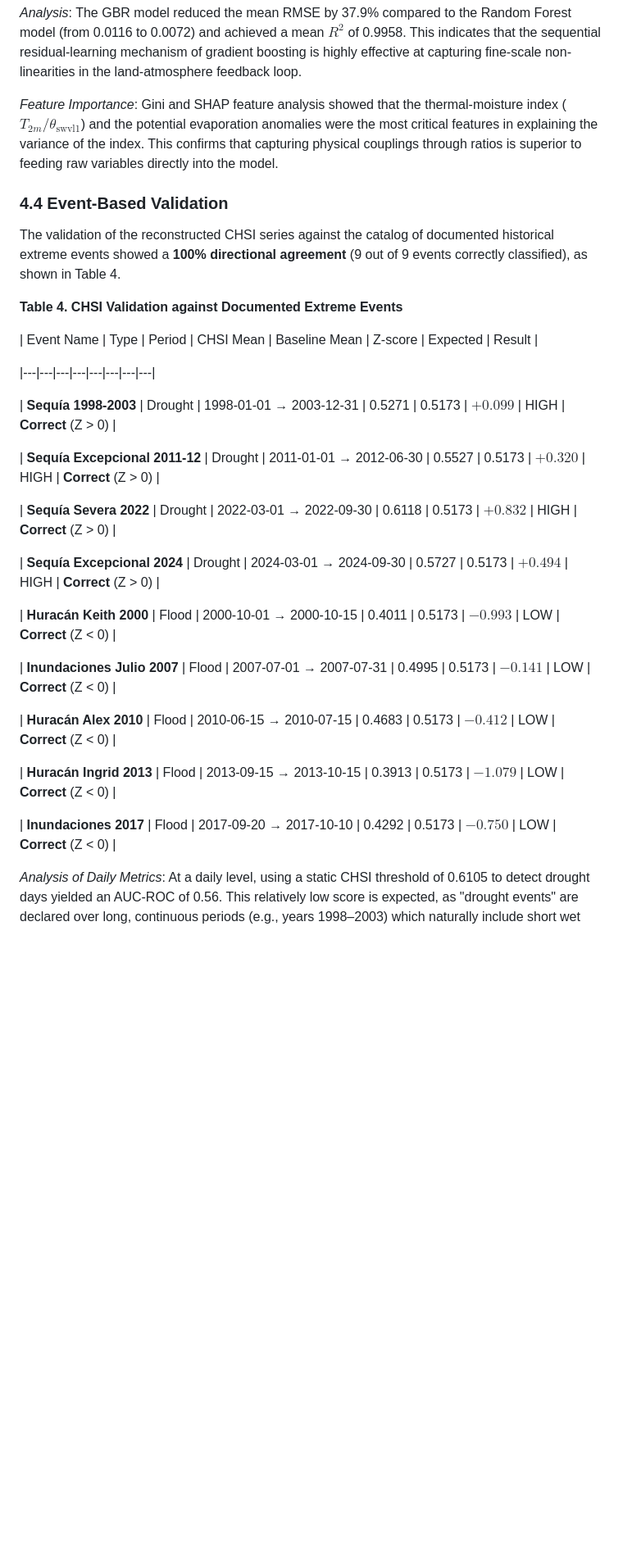
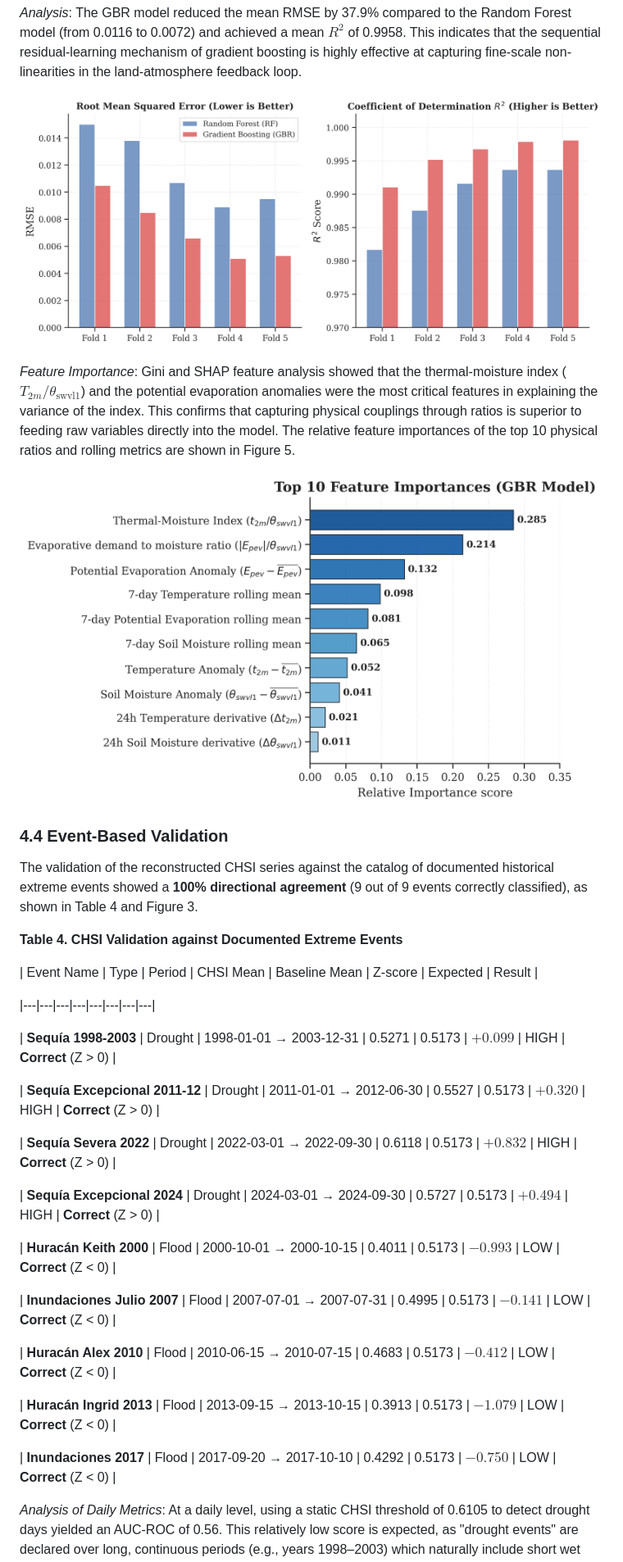
Before and after one commit to H4Z33/ERA5Viewer, a Markdown page: article_draft.md, the part around one of its changes. Shown at 82% size. Rendered like a GitHub page; pictures changed too: reports/figures/04_ml_comparison.png (added), reports/figures/05_feature_importances.png (added); blank space fills up the shorter version.

Commit message:
doc: generate and embed publication-quality figures in article draft

```diff
--- a/article_draft.md
+++ b/article_draft.md
@@ -286,13 +578,35 @@ Both models exhibited exceptional performance across all cross-validation folds,
 
 
 
-*Feature Importance*: Gini and SHAP feature analysis showed that the thermal-moisture index ($T_{2m}/\theta_{\text{swvl1}}$) and the potential evaporation anomalies were the most critical features in explaining the variance of the index. This confirms that capturing physical couplings through ratios is superior to feeding raw variables directly into the model.
+![Figure 4: Model Cross-Validation Metrics Comparison (RF vs. GBR)](reports/figures/04_ml_comparison.png)
+
+
+
+
+
+
+
+*Feature Importance*: Gini and SHAP feature analysis showed that the thermal-moisture index ($T_{2m}/\theta_{\text{swvl1}}$) and the potential evaporation anomalies were the most critical features in explaining the variance of the index. This confirms that capturing physical couplings through ratios is superior to feeding raw variables directly into the model. The relative feature importances of the top 10 physical ratios and rolling metrics are shown in Figure 5.
+
+
+
+![Figure 5: GBR Feature Importances](reports/figures/05_feature_importances.png)
+
+
+
+
 
 
 
 ### 4.4 Event-Based Validation
 
-The validation of the reconstructed CHSI series against the catalog of documented historical extreme events showed a **100% directional agreement** (9 out of 9 events correctly classified), as shown in Table 4.
+
+
+The validation of the reconstructed CHSI series against the catalog of documented historical extreme events showed a **100% directional agreement** (9 out of 9 events correctly classified), as shown in Table 4 and Figure 3.
+
+
+
+
 
 
 
@@ -300,27 +614,55 @@ The validation of the reconstructed CHSI series against the catalog of documente
 
 
 
+
+
+
+
 | Event Name | Type | Period | CHSI Mean | Baseline Mean | Z-score | Expected | Result |
+
+
 
 |---|---|---|---|---|---|---|---|
 
+
+
 | **Sequía 1998-2003** | Drought | 1998-01-01 → 2003-12-31 | 0.5271 | 0.5173 | $+0.099$ | HIGH | **Correct** (Z > 0) |
+
+
 
 | **Sequía Excepcional 2011-12** | Drought | 2011-01-01 → 2012-06-30 | 0.5527 | 0.5173 | $+0.320$ | HIGH | **Correct** (Z > 0) |
 
+
+
 | **Sequía Severa 2022** | Drought | 2022-03-01 → 2022-09-30 | 0.6118 | 0.5173 | $+0.832$ | HIGH | **Correct** (Z > 0) |
+
+
 
 | **Sequía Excepcional 2024** | Drought | 2024-03-01 → 2024-09-30 | 0.5727 | 0.5173 | $+0.494$ | HIGH | **Correct** (Z > 0) |
 
+
+
 | **Huracán Keith 2000** | Flood | 2000-10-01 → 2000-10-15 | 0.4011 | 0.5173 | $-0.993$ | LOW | **Correct** (Z < 0) |
+
+
 
 | **Inundaciones Julio 2007** | Flood | 2007-07-01 → 2007-07-31 | 0.4995 | 0.5173 | $-0.141$ | LOW | **Correct** (Z < 0) |
 
+
+
 | **Huracán Alex 2010** | Flood | 2010-06-15 → 2010-07-15 | 0.4683 | 0.5173 | $-0.412$ | LOW | **Correct** (Z < 0) |
+
+
 
 | **Huracán Ingrid 2013** | Flood | 2013-09-15 → 2013-10-15 | 0.3913 | 0.5173 | $-1.079$ | LOW | **Correct** (Z < 0) |
 
+
+
 | **Inundaciones 2017** | Flood | 2017-09-20 → 2017-10-10 | 0.4292 | 0.5173 | $-0.750$ | LOW | **Correct** (Z < 0) |
+
+
+
+
 
 
 
```
Also changed, not shown: other parts of article_draft.md (+331 -3 lines), reports/figures/01_climatic_trends.png (added), reports/figures/02_seasonal_correlation.png (added), reports/figures/03_chsi_events.png (added), 1 other file.
